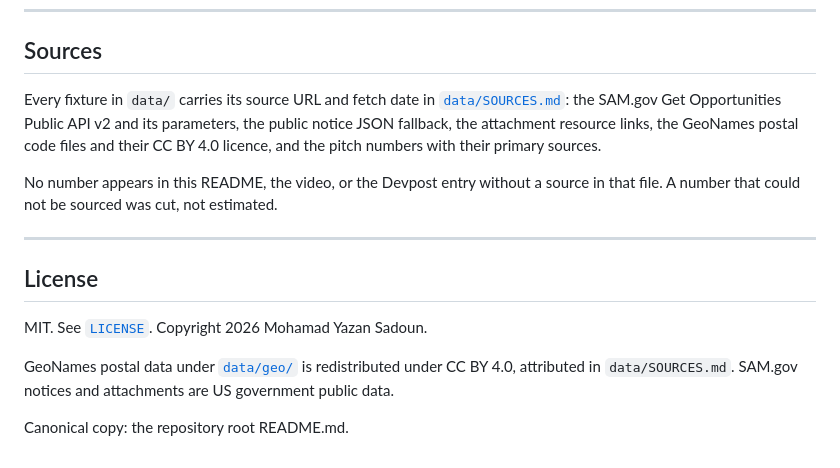
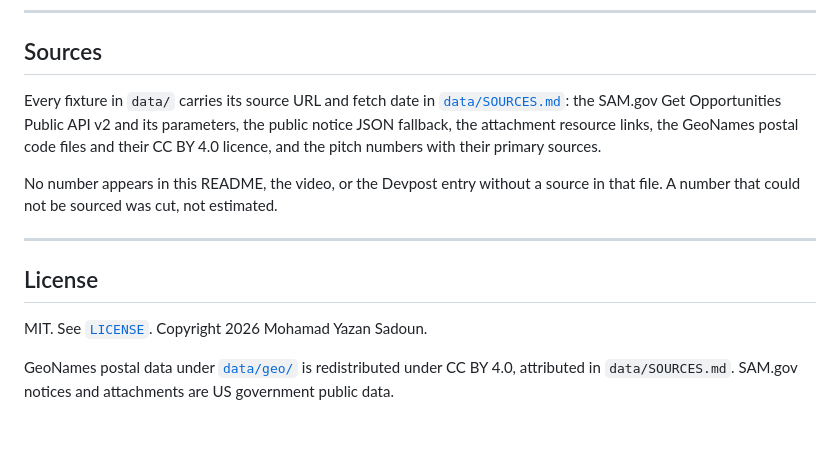
Before and after one commit to Yazan-O/biddesk, a Markdown page: submission/README.md, the part around one of its changes. Drawn GitHub-style; blank space fills up the shorter version.

Commit message:
Sync the submission README copy

```diff
--- a/submission/README.md
+++ b/submission/README.md
@@ -294,4 +300,2 @@ MIT. See [`LICENSE`](../LICENSE). Copyright 2026 Mohamad Yazan Sadoun.
 
-GeoNames postal data under [`data/geo/`](../data/geo/) is redistributed under CC BY 4.0, attributed in `data/SOURCES.md`. SAM.gov notices and attachments are US government public data.
-
-Canonical copy: the repository root README.md.
+GeoNames postal data under [`data/geo/`](data/geo/) is redistributed under CC BY 4.0, attributed in `data/SOURCES.md`. SAM.gov notices and attachments are US government public data.
```
Also changed, not shown: other parts of submission/README.md (+9 -3 lines).
